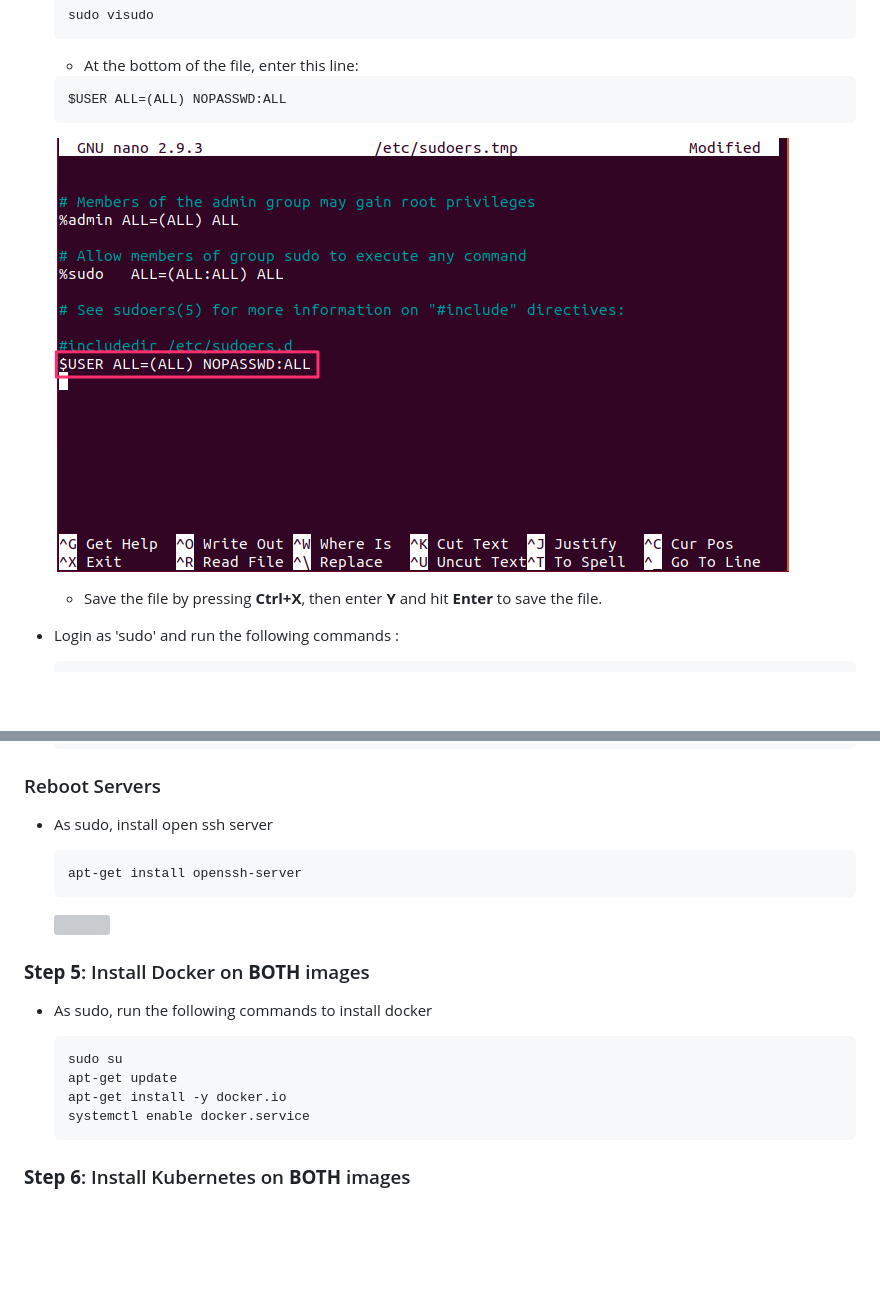
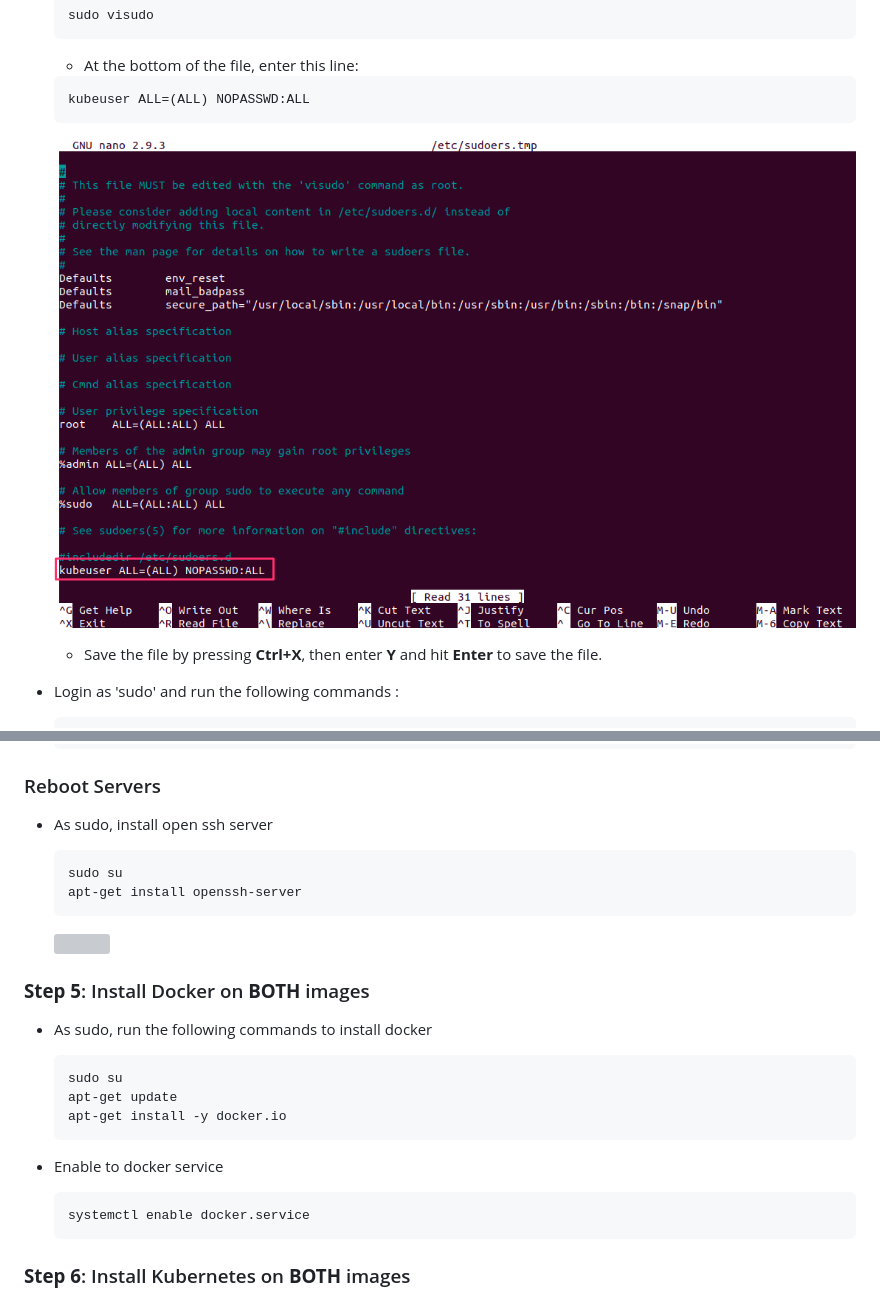
Before and after one commit to pcdavies/kubernetes-tutorial, a Markdown page: README.md, 2 parts joined by grey strips. Rendered like a GitHub page; pictures changed too: images/img46.png; blank space fills up the shorter version; grey boxes are pictures that could not be loaded.

````diff
--- a/README.md
+++ b/README.md
@@ -136,7 +136,7 @@ Test tutorial
     - At the bottom of the file, enter this line:
 
     ```
-    $USER ALL=(ALL) NOPASSWD:ALL
+    kubeuser ALL=(ALL) NOPASSWD:ALL
     ```
 
     ![](images/img46.png)
@@ -219,6 +219,7 @@ Test tutorial
 - As sudo, install open ssh server
 
     ```
+    sudo su
     apt-get install openssh-server
     ```
 
@@ -232,6 +233,11 @@ Test tutorial
     sudo su
     apt-get update
     apt-get install -y docker.io
+    ```
+
+- Enable to docker service
+
+    ```
     systemctl enable docker.service
     ```
 
````
Also changed, not shown: other parts of README.md (+20 -1 lines), images/img100.png (added), images/img101.png (added), images/img102.png (added), images/img103.png (added).
